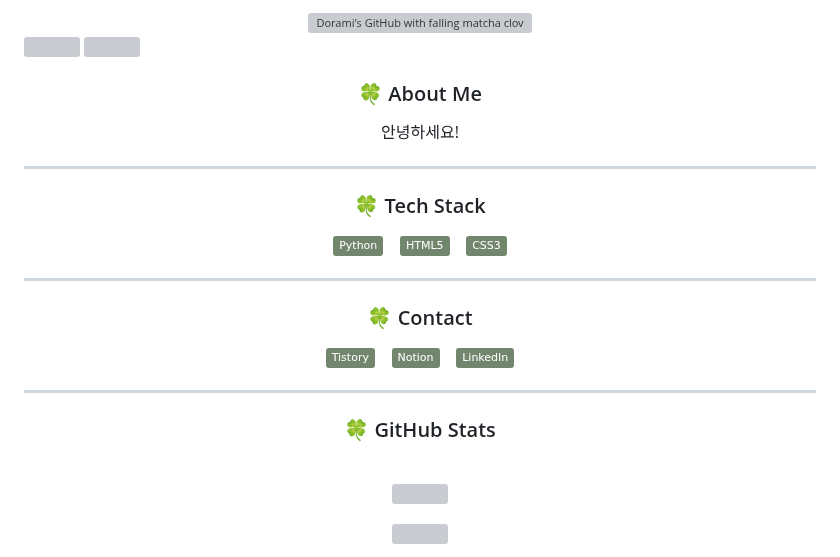
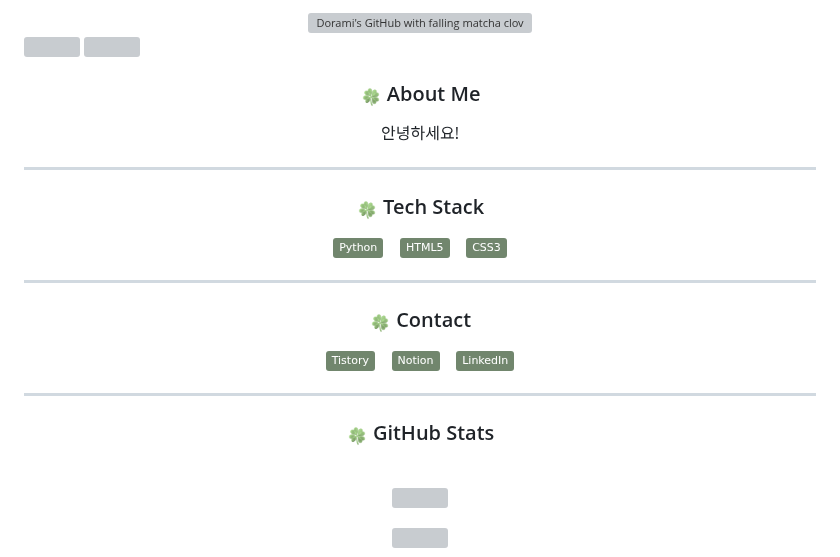
Before and after one commit to Clotilde030603/Clotilde030603, a Markdown page: README.md, the part around one of its changes. GitHub-like rendering; pictures changed too: assets/clover-matcha.png (added); badges without logos; grey boxes are pictures that could not be loaded.

Commit message:
Tint clover accents to matcha

```diff
--- a/README.md
+++ b/README.md
@@ -21,14 +21,14 @@ Here are some ideas to get you started:
 <img align="right" src="assets/sakura-clover-rain-alt.svg" width="48" height="780" alt="" />
 
 <div align="center">
-  <h3>🍀 About Me</h3>
+  <h3><img src="assets/clover-matcha.png" width="22" height="22" alt="" /> About Me</h3>
   <p>안녕하세요!</p>
 </div>
 
 <hr />
 
 <div align="center">
-  <h3>🍀 Tech Stack</h3>
+  <h3><img src="assets/clover-matcha.png" width="22" height="22" alt="" /> Tech Stack</h3>
   <p>
     <img src="https://img.shields.io/badge/Python-71866D?style=flat&logo=python&logoColor=white" alt="Python" />&nbsp;&nbsp;&nbsp;
     <img src="https://img.shields.io/badge/HTML5-71866D?style=flat&logo=html5&logoColor=white" alt="HTML5" />&nbsp;&nbsp;&nbsp;
@@ -39,7 +39,7 @@ Here are some ideas to get you started:
 <hr />
 
 <div align="center">
-  <h3>🍀 Contact</h3>
+  <h3><img src="assets/clover-matcha.png" width="22" height="22" alt="" /> Contact</h3>
   <p>
     <a href="https://learntoflyclotilde.tistory.com/" style="text-decoration:none"><img src="https://img.shields.io/badge/Tistory-71866D?style=flat&logo=tistory&logoColor=white" alt="Tistory" /></a>&nbsp;&nbsp;&nbsp;
     <a href="https://low-hare-4b9.notion.site/Portfolio-167fb795d5ab8084b70dfa0fae89a770?pvs=73" style="text-decoration:none"><img src="https://img.shields.io/badge/Notion-71866D?style=flat&logo=notion&logoColor=white" alt="Notion portfolio" /></a>&nbsp;&nbsp;&nbsp;
@@ -50,7 +50,7 @@ Here are some ideas to get you started:
 <hr />
 
 <div align="center">
-  <h3>🍀 GitHub Stats</h3>
+  <h3><img src="assets/clover-matcha.png" width="22" height="22" alt="" /> GitHub Stats</h3>
 
   <br />
 
```
Also changed, not shown: other parts of README.md (+1 -1 lines), 2 other files.
